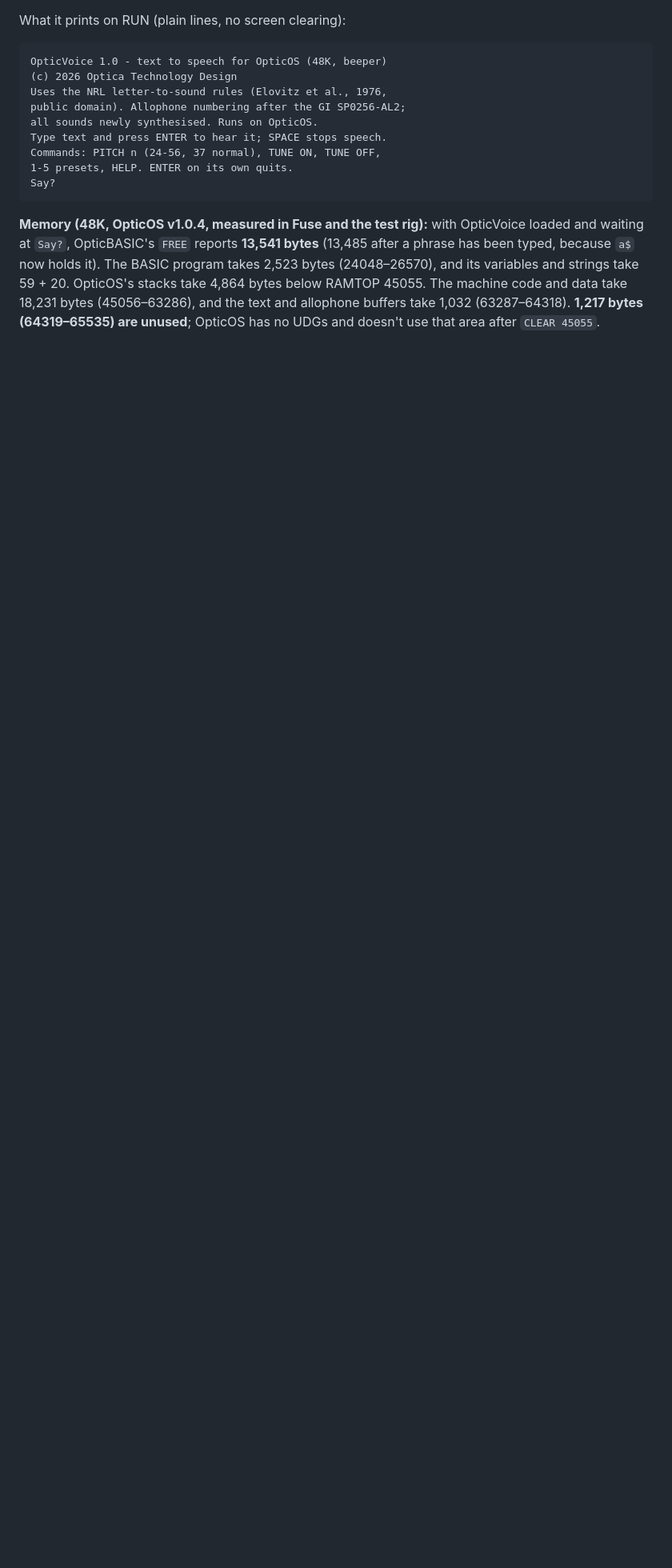
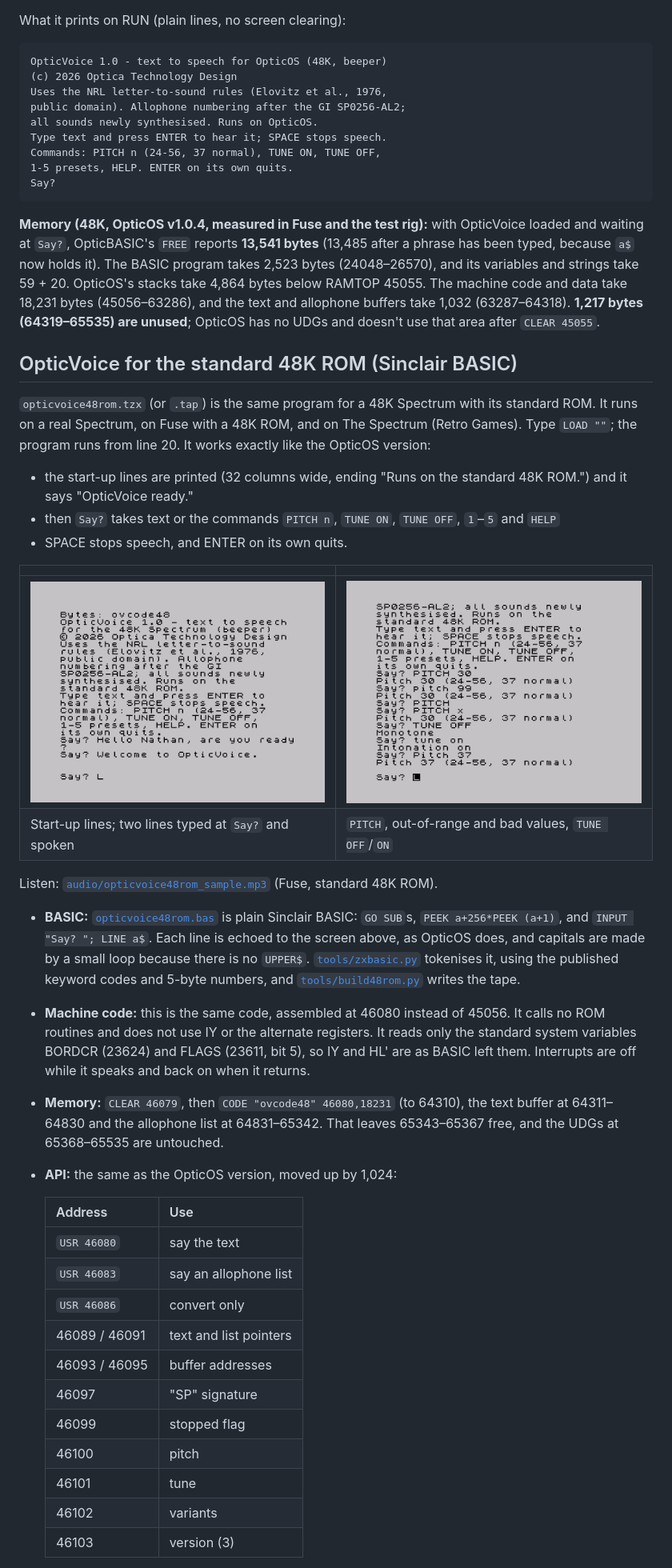
Before and after one commit to brixham99/OpticVoice, a Markdown page: README.md, the part around one of its changes. Shown at 80% size. Drawn GitHub-style; pictures changed too: shots/ovr_pitch.png (added), shots/ovr_spoken.png (added); blank space fills up the shorter version.

```diff
--- a/README.md
+++ b/README.md
@@ -45,3 +45,37 @@ What it prints on RUN (plain lines, no screen clearing):
     Say?
 
 **Memory (48K, OpticOS v1.0.4, measured in Fuse and the test rig):** with OpticVoice loaded and waiting at `Say?`, OpticBASIC's `FREE` reports **13,541 bytes** (13,485 after a phrase has been typed, because `a$` now holds it). The BASIC program takes 2,523 bytes (24048–26570), and its variables and strings take 59 + 20. OpticOS's stacks take 4,864 bytes below RAMTOP 45055. The machine code and data take 18,231 bytes (45056–63286), and the text and allophone buffers take 1,032 (63287–64318). **1,217 bytes (64319–65535) are unused**; OpticOS has no UDGs and doesn't use that area after `CLEAR 45055`.
+
+## OpticVoice for the standard 48K ROM (Sinclair BASIC)
+
+`opticvoice48rom.tzx` (or `.tap`) is the same program for a 48K Spectrum with its standard ROM. It runs on a real Spectrum, on Fuse with a 48K ROM, and on The Spectrum (Retro Games). Type `LOAD ""`; the program runs from line 20. It works exactly like the OpticOS version:
+- the start-up lines are printed (32 columns wide, ending "Runs on the standard 48K ROM.") and it says "OpticVoice ready."
+- then `Say?` takes text or the commands `PITCH n`, `TUNE ON`, `TUNE OFF`, `1`–`5` and `HELP`
+- SPACE stops speech, and ENTER on its own quits.
+
+| | |
+|---|---|
+| ![OpticVoice on the standard 48K ROM: start-up lines, text typed at Say? and spoken](shots/ovr_spoken.png) | ![Commands on the standard 48K ROM](shots/ovr_pitch.png) |
+| Start-up lines; two lines typed at `Say?` and spoken | `PITCH`, out-of-range and bad values, `TUNE OFF`/`ON` |
+
+Listen: [`audio/opticvoice48rom_sample.mp3`](audio/opticvoice48rom_sample.mp3) (Fuse, standard 48K ROM).
+
+- **BASIC:** [`opticvoice48rom.bas`](opticvoice48rom.bas) is plain Sinclair BASIC: `GO SUB`s, `PEEK a+256*PEEK (a+1)`, and `INPUT "Say? "; LINE a$`. Each line is echoed to the screen above, as OpticOS does, and capitals are made by a small loop because there is no `UPPER$`. [`tools/zxbasic.py`](tools/zxbasic.py) tokenises it, using the published keyword codes and 5-byte numbers, and [`tools/build48rom.py`](tools/build48rom.py) writes the tape.
+- **Machine code:** this is the same code, assembled at 46080 instead of 45056. It calls no ROM routines and does not use IY or the alternate registers. It reads only the standard system variables BORDCR (23624) and FLAGS (23611, bit 5), so IY and HL\' are as BASIC left them. Interrupts are off while it speaks and back on when it returns.
+- **Memory:** `CLEAR 46079`, then `CODE "ovcode48" 46080,18231` (to 64310), the text buffer at 64311–64830 and the allophone list at 64831–65342. That leaves 65343–65367 free, and the UDGs at 65368–65535 are untouched.
+- **API:** the same as the OpticOS version, moved up by 1,024:
+
+  | Address | Use |
+  |---|---|
+  | `USR 46080` | say the text |
+  | `USR 46083` | say an allophone list |
+  | `USR 46086` | convert only |
+  | 46089 / 46091 | text and list pointers |
+  | 46093 / 46095 | buffer addresses |
+  | 46097 | "SP" signature |
+  | 46099 | stopped flag |
+  | 46100 | pitch |
+  | 46101 | tune |
+  | 46102 | variants |
+  | 46103 | version (3) |
+
```
Also changed, not shown: other parts of README.md (+6 -0 lines), 11 other files.
